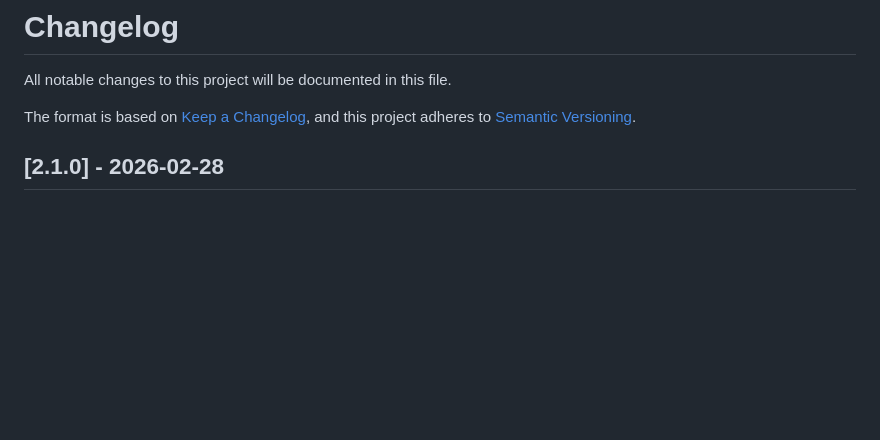
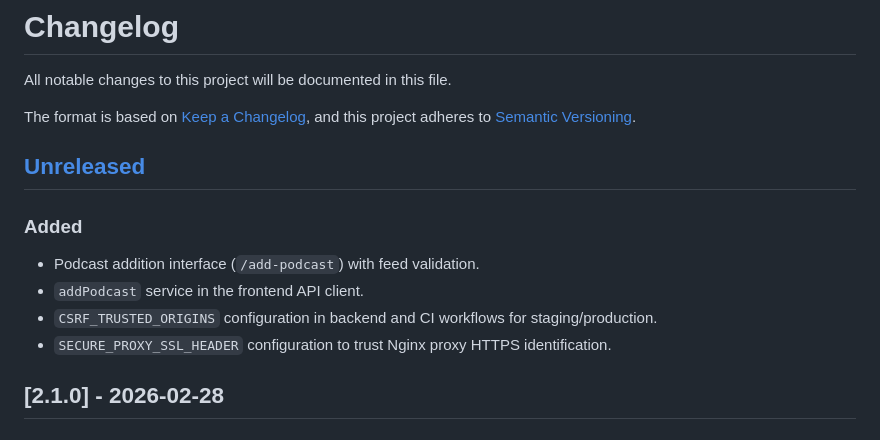
Before and after one commit to perna/podigger, a Markdown page: CHANGELOG.md, the part around the change. Drawn GitHub-style; blank space fills up the shorter version.

Commit message:
docs(changelog): update Unreleased section with recent features

```diff
--- a/CHANGELOG.md
+++ b/CHANGELOG.md
@@ -4,6 +4,14 @@ All notable changes to this project will be documented in this file.
 
 The format is based on [Keep a Changelog](https://keepachangelog.com/en/1.0.0/),
 and this project adheres to [Semantic Versioning](https://semver.org/spec/v2.0.0.html).
+
+## [Unreleased]
+
+### Added
+- Podcast addition interface (`/add-podcast`) with feed validation.
+- `addPodcast` service in the frontend API client.
+- `CSRF_TRUSTED_ORIGINS` configuration in backend and CI workflows for staging/production.
+- `SECURE_PROXY_SSL_HEADER` configuration to trust Nginx proxy HTTPS identification.
 
 ## [2.1.0] - 2026-02-28
 
```
